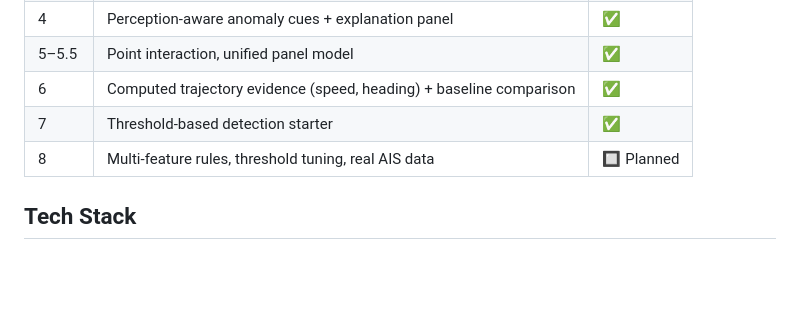
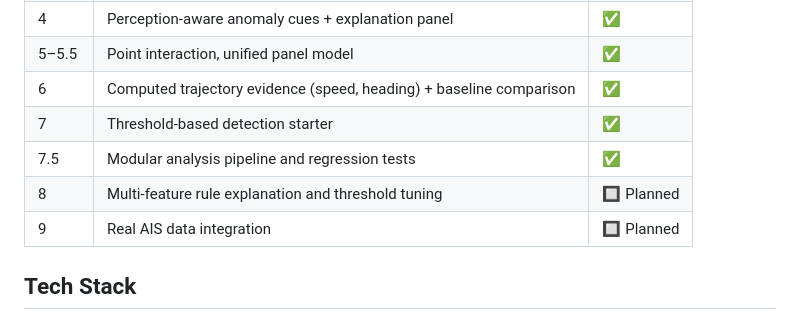
Before and after one commit to pandabie/routesense, a Markdown page: README.md, the part around the change. GitHub-like rendering; blank space fills up the shorter version.

Commit message:
Update development phases for modular analysis tests

```diff
--- a/README.md
+++ b/README.md
@@ -137,7 +137,9 @@ identification accuracy, confidence, and cognitive load (NASA-TLX). Not yet cond
 | 5–5.5 | Point interaction, unified panel model | ✅ |
 | 6     | Computed trajectory evidence (speed, heading) + baseline comparison | ✅ |
 | 7     | Threshold-based detection starter | ✅ |
-| 8     | Multi-feature rules, threshold tuning, real AIS data | 🔲 Planned |
+| 7.5   | Modular analysis pipeline and regression tests | ✅ |
+| 8     | Multi-feature rule explanation and threshold tuning | 🔲 Planned |
+| 9     | Real AIS data integration | 🔲 Planned |
 
 ## Tech Stack
 
```
